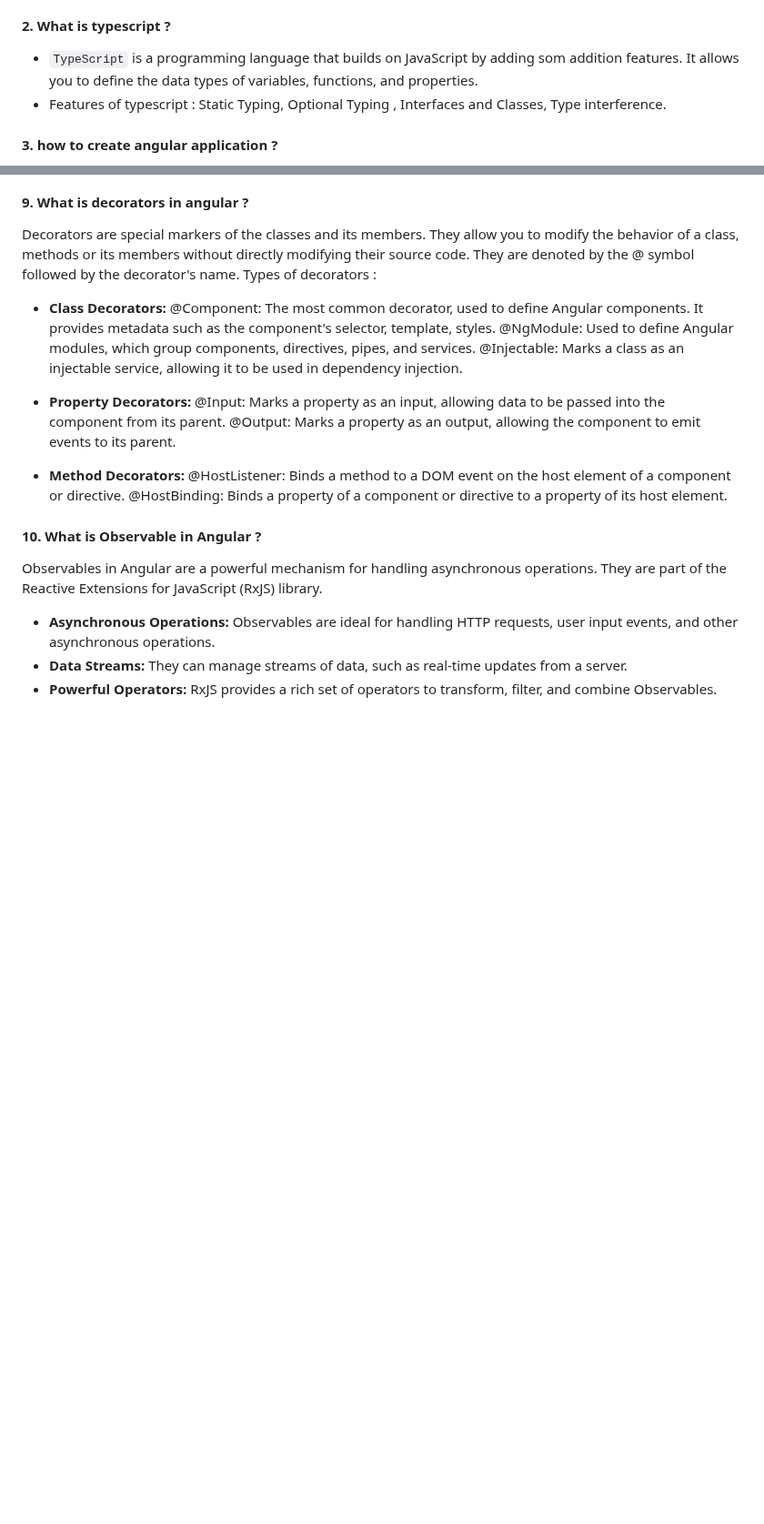
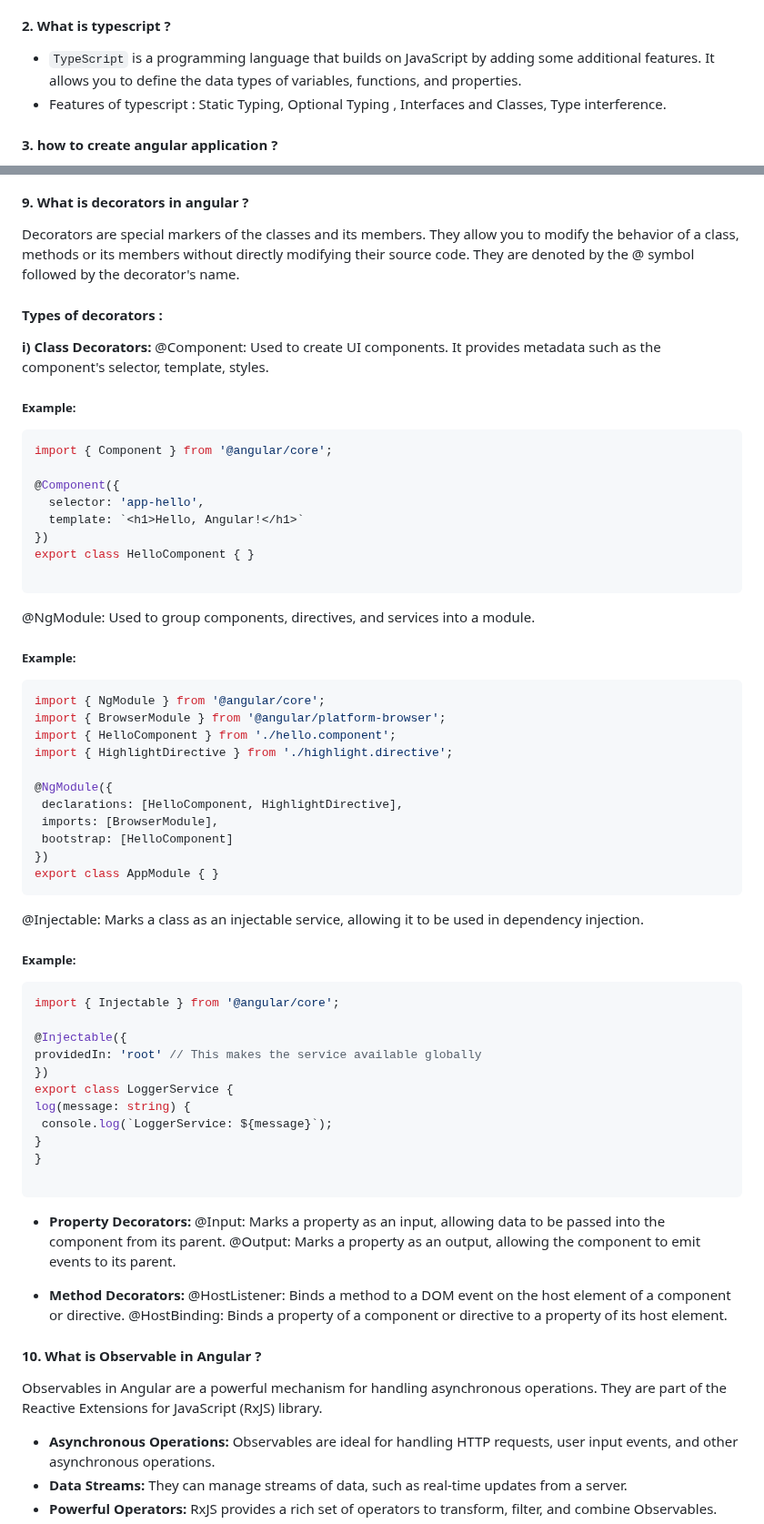
Before and after one commit to iammadhankumar/fullstack-java-interview-guide, a Markdown page: md-files/angular-interview-questions.md, 2 parts joined by grey strips. Shown at 91% size. GitHub-like rendering; blank space fills up the shorter version.

````diff
--- a/md-files/angular-interview-questions.md
+++ b/md-files/angular-interview-questions.md
@@ -5,7 +5,7 @@ Angular is a framework for building web applications. It helps developers create
 It handles the user input, displaying data and connecting to the backend services.
 
 #### 2. What is typescript ?
-* `TypeScript` is a programming language that builds on JavaScript by adding som addition features. It allows you to define the data types of variables, functions, and properties.</br>
+* `TypeScript` is a programming language that builds on JavaScript by adding some additional features. It allows you to define the data types of variables, functions, and properties.</br>
 * Features of typescript : Static Typing, Optional Typing , Interfaces and Classes, Type interference.
 
 #### 3. how to create angular application ?
@@ -60,8 +60,48 @@ Routing in angular is used to navigate the one web page to another without requi
 
 #### 9. What is decorators in angular ?
 Decorators are special markers of the classes and its members. They allow you to modify the behavior of a class, methods or its members without directly modifying their source code.  They are denoted by the @ symbol followed by the decorator's name.</br></br>
-Types of decorators :</br>
-* <b>Class Decorators:</b></br>
-@Component: The most common decorator, used to define Angular components. It provides metadata such as the component's selector, template, styles.</br>
-@NgModule: Used to define Angular modules, which group components, directives, pipes, and services.</br>
-@Injectable: Marks a class as an injectable service, allowing it to be used in dependency injection.</br></br>
+#### Types of decorators :</br>
+ <b>i) Class Decorators:</b></br>
+@Component: Used to create UI components. It provides metadata such as the component's selector, template, styles.</br>
+  ##### Example:
+```typescript
+import { Component } from '@angular/core';
+
+@Component({
+  selector: 'app-hello',
+  template: `<h1>Hello, Angular!</h1>`
+})
+export class HelloComponent { }
+
+```
+@NgModule: Used to group components, directives, and services into a module. </br>
+ ##### Example:
+ ```typescript
+import { NgModule } from '@angular/core';
+import { BrowserModule } from '@angular/platform-browser';
+import { HelloComponent } from './hello.component';
+import { HighlightDirective } from './highlight.directive';
+
+@NgModule({
+  declarations: [HelloComponent, HighlightDirective],
+  imports: [BrowserModule],
+  bootstrap: [HelloComponent]
+})
+export class AppModule { }
+```
+@Injectable: Marks a class as an injectable service, allowing it to be used in dependency injection.
+##### Example:
+   ```typescript
+import { Injectable } from '@angular/core';
+
+@Injectable({
+  providedIn: 'root' // This makes the service available globally
+})
+export class LoggerService {
+  log(message: string) {
+    console.log(`LoggerService: ${message}`);
+  }
+}
+
+   ```
+
````
Also changed, not shown: other parts of md-files/angular-interview-questions.md (+1 -0 lines).
